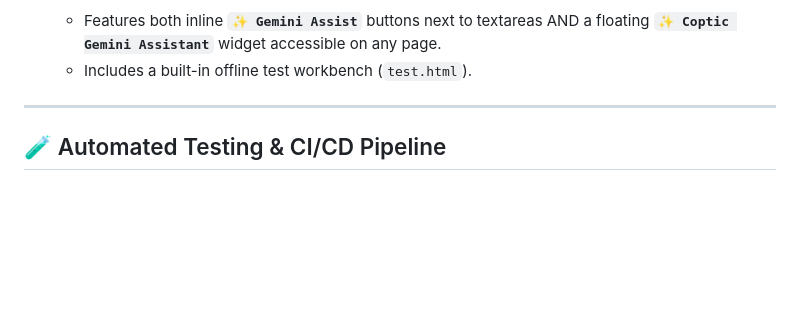
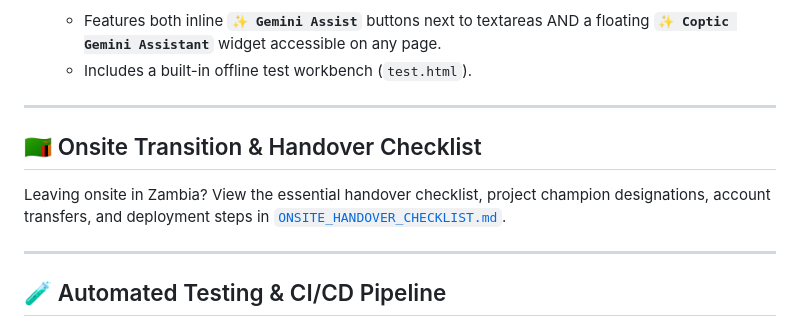
Before and after one commit to amitry/coptic-gemini-extension, a Markdown page: README.md, the part around the change. Drawn GitHub-style; blank space fills up the shorter version.

Commit message:
docs: add Onsite Transition & Handover Checklist (ONSITE_HANDOVER_CHECKLIST.md)

```diff
--- a/README.md
+++ b/README.md
@@ -25,6 +25,12 @@ Coptic Gemini Assist is a Chrome Extension designed to provide real-time, contex
 5. **Read-Only / Tester Friendly UI**:
    * Features both inline **`✨ Gemini Assist`** buttons next to textareas AND a floating **`✨ Coptic Gemini Assistant`** widget accessible on any page.
    * Includes a built-in offline test workbench (`test.html`).
+
+---
+
+## 🇿🇲 Onsite Transition & Handover Checklist
+
+Leaving onsite in Zambia? View the essential handover checklist, project champion designations, account transfers, and deployment steps in [`ONSITE_HANDOVER_CHECKLIST.md`](ONSITE_HANDOVER_CHECKLIST.md).
 
 ---
 
```
Also changed, not shown: ONSITE_HANDOVER_CHECKLIST.md (added, +62 -0 lines).
